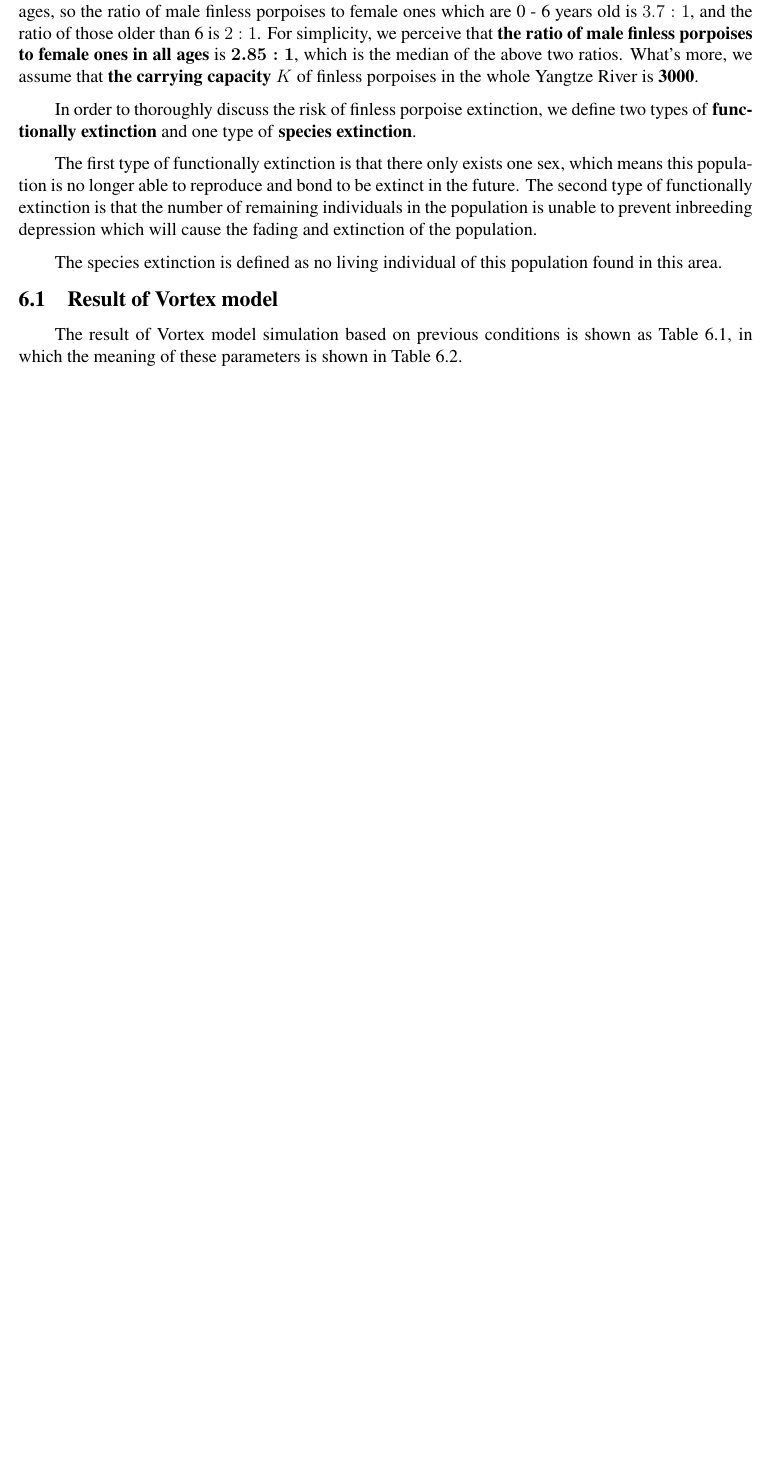
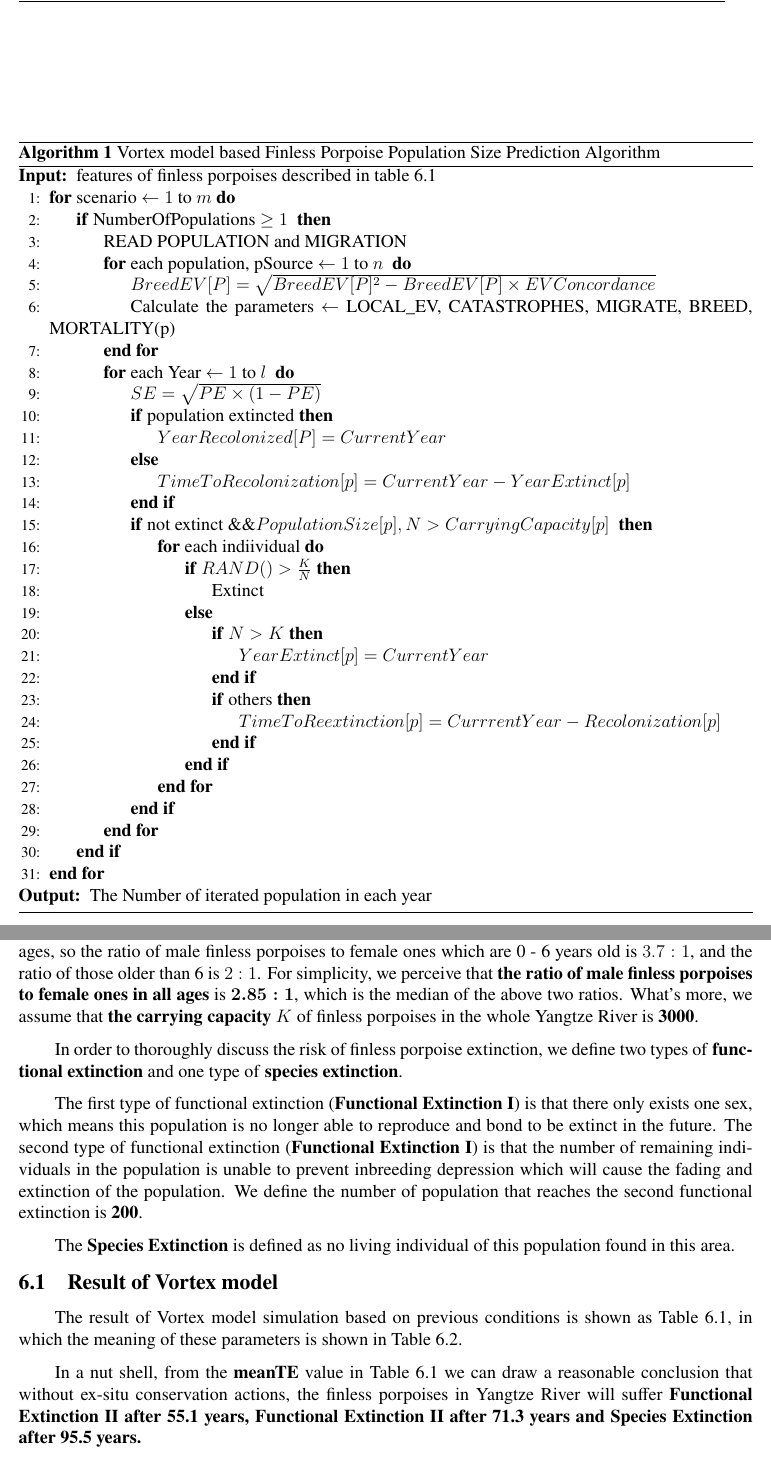
Before and after one commit to XunzhiWen/MCM-ICM-2022, a LaTeX thesis (美赛选拔赛/预选赛论文/预选赛论文.tex): part of page 9 of 16 before the commit and two parts of pages 6 and 11 of 20 after it, the two joined at a grey line, cut at the place of the change, the shorter picture padded with empty space. Compiled offline with XeLaTeX.

Commit message:
18页力！

```diff
--- a/美赛选拔赛/预选赛论文/预选赛论文.tex
+++ b/美赛选拔赛/预选赛论文/预选赛论文.tex
@@ -21,6 +21,11 @@
 \usepackage{natbib}
 \usepackage{tablefootnote}
 \usepackage{multicol}
+%算法四部曲↓
+\usepackage{algorithm}
+\usepackage{algpseudocode}
+\usepackage{amsmath}
+\usepackage{algorithmicx}
 % \usepackage{threeparttable}
 
 \setlength{\parindent}{2em}
@@ -205,6 +212,44 @@ and the exact numbers are listed below:
 \subsection{Model I: Vortex model based finless porpoise analysis}
 
 
+\begin{algorithm}[htbp]
+  \caption{Vortex model based Finless Porpoise Population Size Prediction Algorithm} % 名称
+  \label{Alg:vortex}
+  \begin{algorithmic}[1]
+    \Require
+      features of finless porpoises described in table \ref{Vortex_in}
+      \For{scenario $ \gets 1$ to $ m $}
+      \If{NumberOfPopulations $ \geq 1 $ }
+      \State READ POPULATION and MIGRATION
+      \For{each population, pSource $ \gets 1 $ to $ n $  }
+      \State $ BreedEV[P] = \sqrt{BreedEV[P]^2-BreedEV[P]\times EVConcordance} $
+      \State Calculate the parameters $ \gets $ LOCAL\_EV, CATASTROPHES, MIGRATE, BREED, MORTALITY(p)
+      \EndFor
+      \For{each Year $ \gets 1 $ to $ l $  }
+      \State $SE = \sqrt{PE \times (1-PE)} $
+      \If{population extincted}\State $ Year Recolonized[P] = Current Year $
+      \Else \State $ TimeToRecolonization[p] = CurrentYear - YearExtinct[p]$
+      \EndIf
+      \If{not extinct $\&\&  PopulationSize[p], N > Carrying Capacity[p] $ }
+      \For{each indiividual}
+      \If{$ RAND() > \frac{K}{N} $}
+      \State Extinct
+      \Else \If{$ N>K $}
+      \State $ YearExtinct[p] = CurrentYear $
+      \EndIf
+      \If{others}
+      \State $ TimeToReextinction[p] = CurrrentYear- Recolonization[p] $
+      \EndIf
+      \EndIf
+      \EndFor
+      \EndIf
+      \EndFor
+      \EndIf
+      \EndFor
+      \Ensure
+      The Number of iterated population in each year
+  \end{algorithmic}
+\end{algorithm}
 
 
 
@@ -368,20 +483,24 @@ What's more, we assume that \textbf{the carrying capacity} $ K $  of finless por
 in the whole Yangtze River is \textbf{3000}.
 \par
 In order to thoroughly discuss the risk of finless porpoise extinction,
-we define two types of \textbf{functionally extinction} and one type
+we define two types of \textbf{functional extinction} and one type
 of \textbf{species extinction}.
 \par
-The first type of functionally extinction is that there only exists one
+The first type of functional extinction
+(\textbf{Functional Extinction I}) is that there only exists one
 sex, which means this population is no longer able to reproduce and bond
 to be extinct in the future.
-The second type of functionally extinction is that the number of
+The second type of functional extinction
+(\textbf{Functional Extinction I}) is that the number of
 remaining individuals in the population is unable to prevent inbreeding
 depression which will cause the fading and extinction of the population.
+We define the number of population that reaches the second functional
+extinction is \textbf{200}.
 \par
-The species extinction is defined as no living individual of this population
+The \textbf{Species Extinction} is defined as no living individual of this population
 found in this area.
 
-\subsection{Result of Vortex model}
+\subsection{Result of Vortex model}\label{Prob_2_VortexSection}
 The result of Vortex model simulation based on previous conditions
 is shown as Table \ref{Vortex_result_2}, in which the meaning of
 these parameters is shown in Table \ref{Vortex_out}.
@@ -410,3 +529,8 @@ these parameters is shown in Table \ref{Vortex_out}.
   \end{tabular}
 \end{table}
 
+In a nut shell, from the \textbf{meanTE} value in Table \ref{Vortex_result_2}
+we can draw a reasonable conclusion that without ex-situ conservation actions,
+the finless porpoises in Yangtze River will suffer \textbf{Functional Extinction II after
+55.1 years, Functional Extinction II after 71.3 years and Species Extinction
+after 95.5 years.}
```
Also changed, not shown: 美赛选拔赛/预选赛论文/reference.bib (+11 -6 lines), 美赛选拔赛/预选赛论文/codes/框架图.pdf, 美赛选拔赛/预选赛论文/codes/灰色预测图.pdf (added), 美赛选拔赛/预选赛论文/预选赛论文.bbl, 美赛选拔赛/预选赛论文/预选赛论文.pdf, 美赛选拔赛/预选赛论文/预选赛论文.tex (121 more changed lines), 12 other files.
